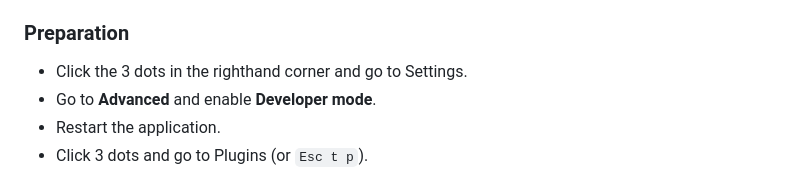
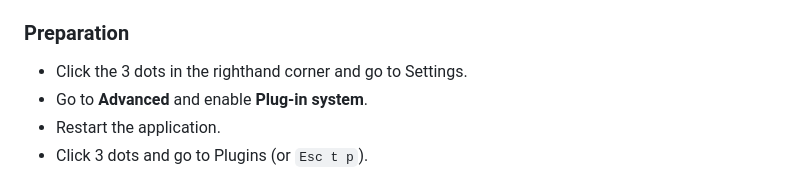
Before and after one commit to QWxleA/logseq-interstitial-heading-plugin, a Markdown page: README.md, the part around the change. Drawn GitHub-style.

```diff
--- a/README.md
+++ b/README.md
@@ -16,7 +16,7 @@ Next, it makes it possible to send a note to yourself (write yesterday, see toda
 ### Preparation
 
 - Click the 3 dots in the righthand corner and go to Settings.
-- Go to **Advanced** and enable **Developer mode**.
+- Go to **Advanced** and enable **Plug-in system**.
 - Restart the application.
 - Click 3 dots and go to Plugins (or `Esc t p`).
 
```
Also changed, not shown: icon.png, icon2.png (deleted), 2 other files.
